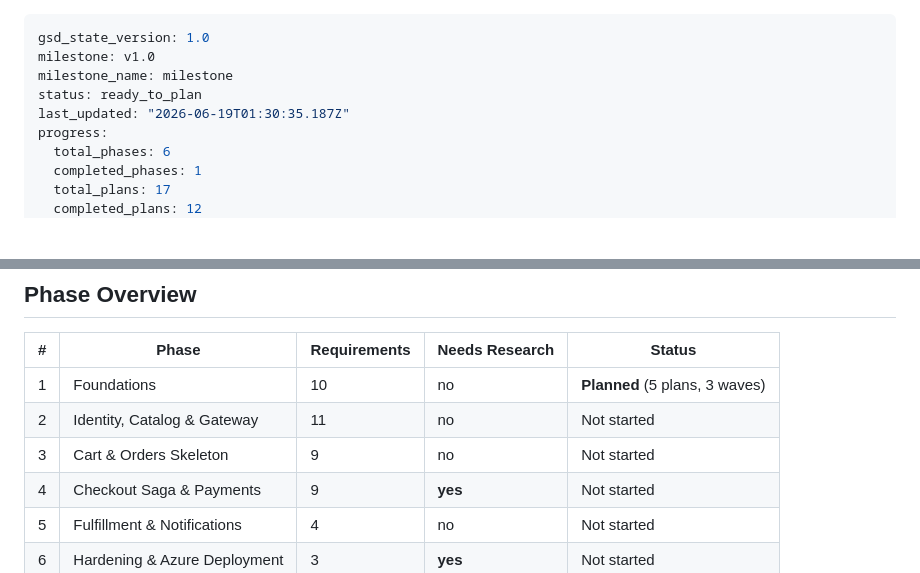
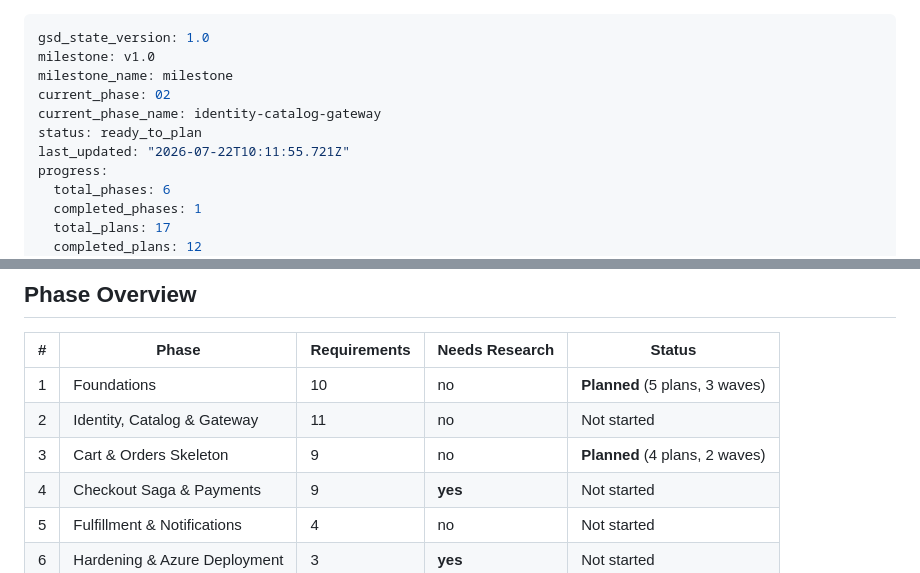
Before and after one commit to fanji-mukti/ecommerce-platform, a Markdown page: .planning/STATE.md, 2 parts joined by grey strips. Rendered like a GitHub page; blank space fills up the shorter version.

Commit message:
docs(03): record planning completion and commit pattern map
STATE.md Phase Overview reflects Phase 3 as Planned (4 plans, 2 waves);
adds 03-PATTERNS.md produced by gsd-pattern-mapper during plan-phase.

Co-Authored-By: Claude Sonnet 5 <noreply@anthropic.com>

```diff
--- a/.planning/STATE.md
+++ b/.planning/STATE.md
@@ -2,8 +2,10 @@
 gsd_state_version: 1.0
 milestone: v1.0
 milestone_name: milestone
+current_phase: 02
+current_phase_name: identity-catalog-gateway
 status: ready_to_plan
-last_updated: "2026-06-19T01:30:35.187Z"
+last_updated: "2026-07-22T10:11:55.721Z"
 progress:
   total_phases: 6
   completed_phases: 1
@@ -54,7 +56,7 @@ Plan: 1 of 12
 |---|-------|--------------|----------------|--------|
 | 1 | Foundations | 10 | no | **Planned** (5 plans, 3 waves) |
 | 2 | Identity, Catalog & Gateway | 11 | no | Not started |
-| 3 | Cart & Orders Skeleton | 9 | no | Not started |
+| 3 | Cart & Orders Skeleton | 9 | no | **Planned** (4 plans, 2 waves) |
 | 4 | Checkout Saga & Payments | 9 | **yes** | Not started |
 | 5 | Fulfillment & Notifications | 4 | no | Not started |
 | 6 | Hardening & Azure Deployment | 3 | **yes** | Not started |
```
Also changed, not shown: 1 other file.
